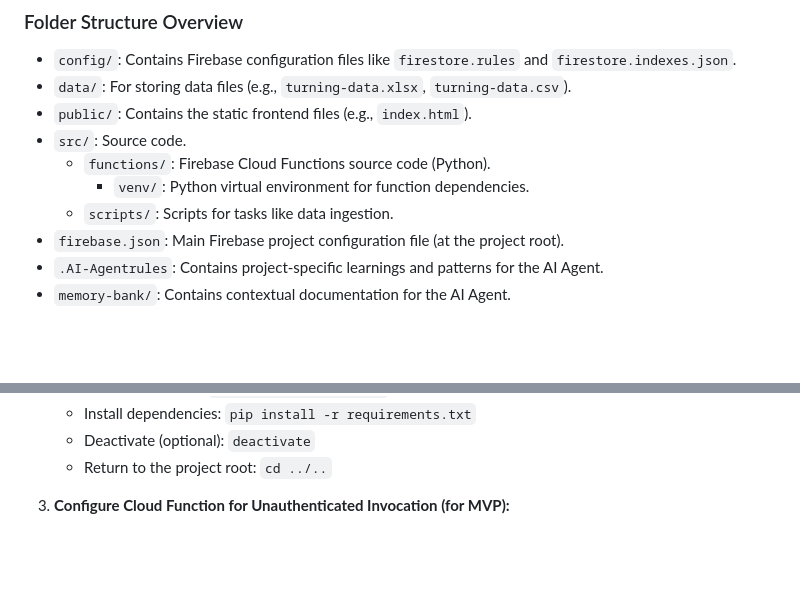
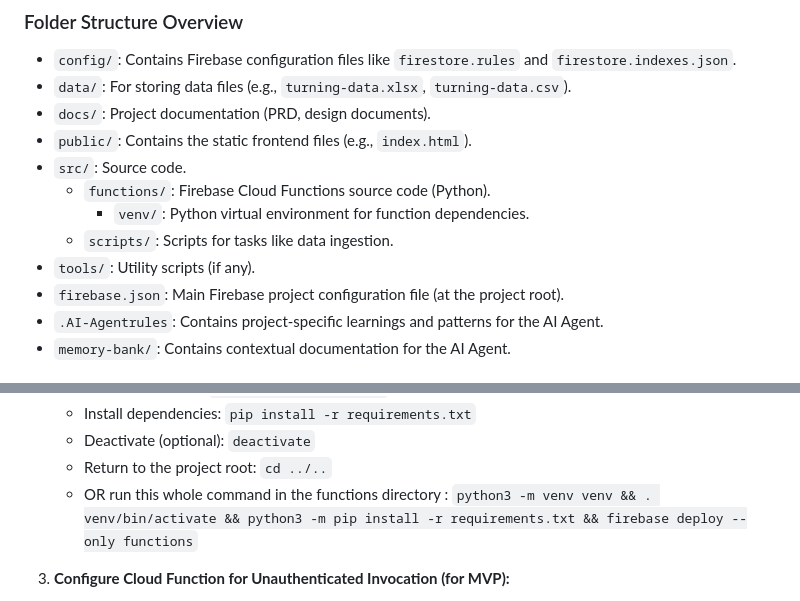
Before and after one commit to ym-planners/optimize-planning-backend, a Markdown page: README.md, 2 parts joined by grey strips. Drawn GitHub-style; blank space fills up the shorter version.

Commit message:
updated documentation.

```diff
--- a/README.md
+++ b/README.md
@@ -17,11 +17,13 @@ This document outlines the steps to set up, deploy, and manage the data for the
 
 *   `config/`: Contains Firebase configuration files like `firestore.rules` and `firestore.indexes.json`.
 *   `data/`: For storing data files (e.g., `turning-data.xlsx`, `turning-data.csv`).
+*   `docs/`: Project documentation (PRD, design documents).
 *   `public/`: Contains the static frontend files (e.g., `index.html`).
 *   `src/`: Source code.
     *   `functions/`: Firebase Cloud Functions source code (Python).
         *   `venv/`: Python virtual environment for function dependencies.
     *   `scripts/`: Scripts for tasks like data ingestion.
+*   `tools/`: Utility scripts (if any).
 *   `firebase.json`: Main Firebase project configuration file (at the project root).
 *   `.AI-Agentrules`: Contains project-specific learnings and patterns for the AI Agent.
 *   `memory-bank/`: Contains contextual documentation for the AI Agent.
@@ -42,6 +44,8 @@ This document outlines the steps to set up, deploy, and manage the data for the
     *   Install dependencies: `pip install -r requirements.txt`
     *   Deactivate (optional): `deactivate`
     *   Return to the project root: `cd ../..`
+    *   OR run this whole command in the functions directory :
+        `python3 -m venv venv && . venv/bin/activate && python3 -m pip install -r requirements.txt && firebase deploy --only functions`
 
 3.  **Configure Cloud Function for Unauthenticated Invocation (for MVP):**
     *   The `optimizeProduction` Cloud Function was configured to allow unauthenticated invocations for ease of testing in the MVP. For production, you should secure this endpoint.
```
